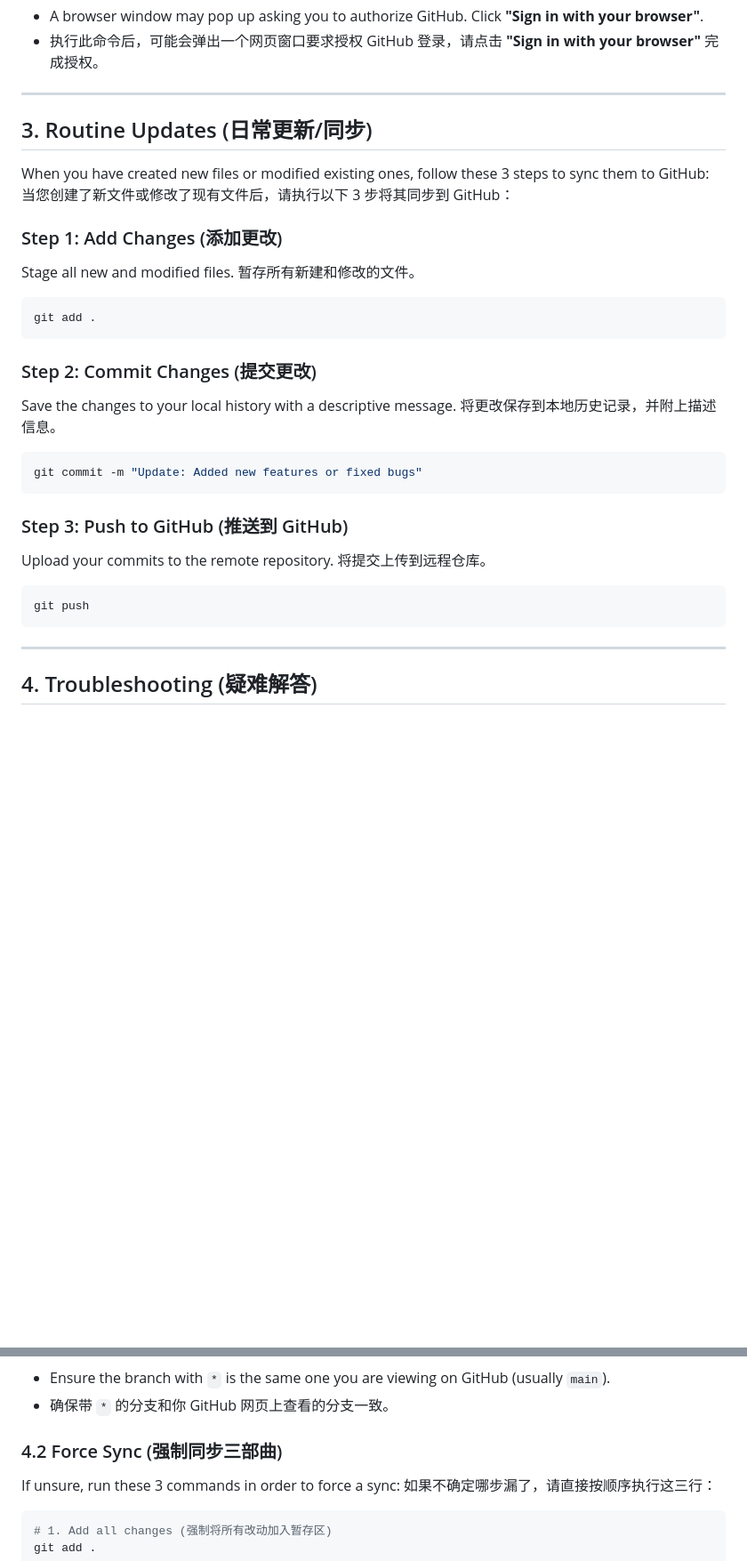
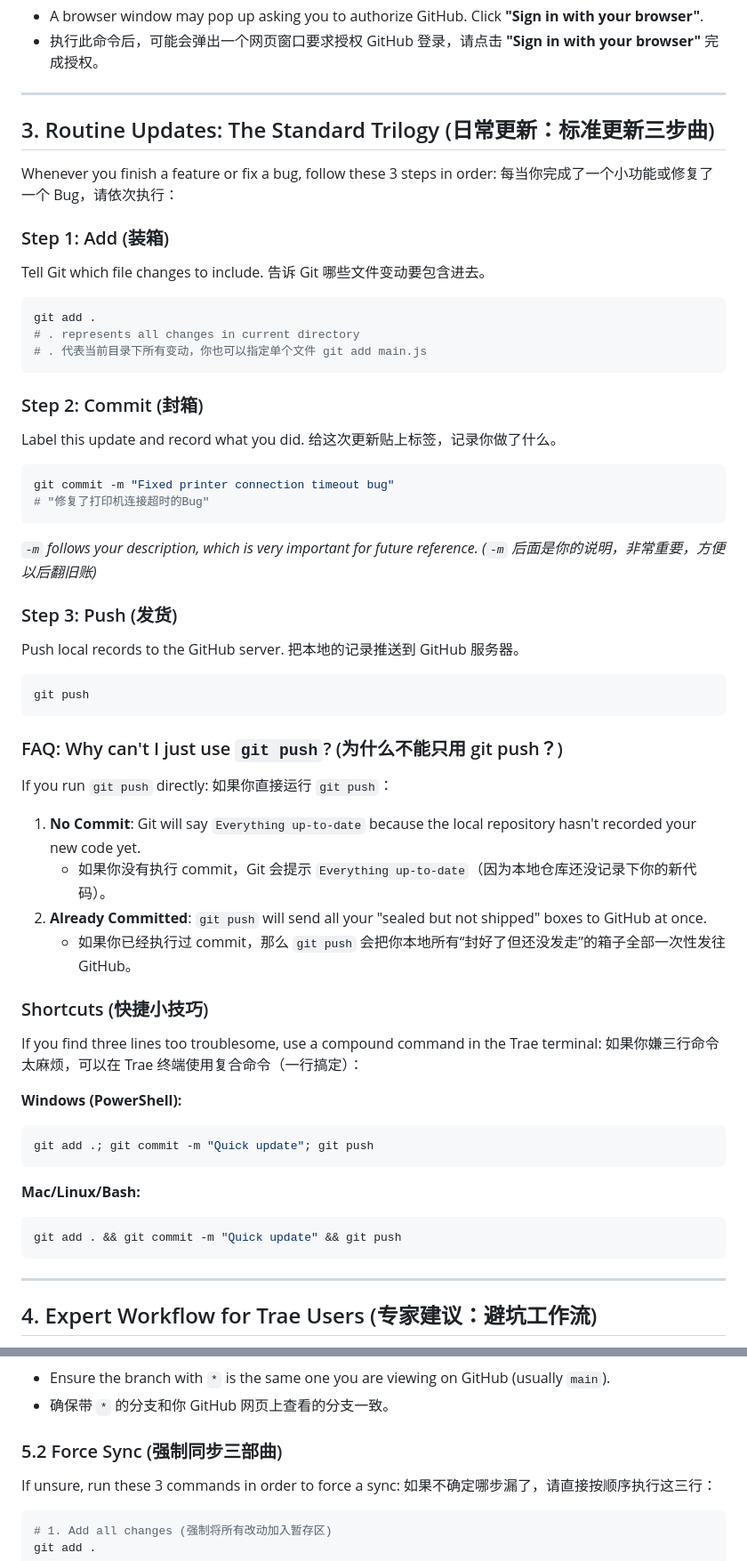
Before and after one commit to willstardu/odoo17print, a Markdown page: GIT_GUIDE.md, 2 parts joined by grey strips. Shown at 89% size. Rendered like a GitHub page; blank space fills up the shorter version.

Commit message:
Enhance GIT_GUIDE.md with expert workflow and detailed steps

````diff
--- a/GIT_GUIDE.md
+++ b/GIT_GUIDE.md
@@ -92,33 +92,60 @@ git push -u origin main
 
 ---
 
-## 3. Routine Updates (日常更新/同步)
+## 3. Routine Updates: The Standard Trilogy (日常更新：标准更新三步曲)
 
-When you have created new files or modified existing ones, follow these 3 steps to sync them to GitHub:
-当您创建了新文件或修改了现有文件后，请执行以下 3 步将其同步到 GitHub：
+Whenever you finish a feature or fix a bug, follow these 3 steps in order:
+每当你完成了一个小功能或修复了一个 Bug，请依次执行：
 
-### Step 1: Add Changes (添加更改)
-Stage all new and modified files.
-暂存所有新建和修改的文件。
+### Step 1: Add (装箱)
+Tell Git which file changes to include.
+告诉 Git 哪些文件变动要包含进去。
 ```bash
 git add .
+# . represents all changes in current directory
+# . 代表当前目录下所有变动，你也可以指定单个文件 git add main.js
 ```
 
-### Step 2: Commit Changes (提交更改)
-Save the changes to your local history with a descriptive message.
-将更改保存到本地历史记录，并附上描述信息。
+### Step 2: Commit (封箱)
+Label this update and record what you did.
+给这次更新贴上标签，记录你做了什么。
 ```bash
-git commit -m "Update: Added new features or fixed bugs"
+git commit -m "Fixed printer connection timeout bug"
+# "修复了打印机连接超时的Bug"
 ```
+*`-m` follows your description, which is very important for future reference. (`-m` 后面是你的说明，非常重要，方便以后翻旧账)*
 
-### Step 3: Push to GitHub (推送到 GitHub)
-Upload your commits to the remote repository.
-将提交上传到远程仓库。
+### Step 3: Push (发货)
+Push local records to the GitHub server.
+把本地的记录推送到 GitHub 服务器。
 ```bash
 git push
 ```
 
+### FAQ: Why can't I just use `git push`? (为什么不能只用 git push？)
+If you run `git push` directly:
+如果你直接运行 `git push`：
+
+1.  **No Commit**: Git will say `Everything up-to-date` because the local repository hasn't recorded your new code yet.
+    *   如果你没有执行 commit，Git 会提示 `Everything up-to-date`（因为本地仓库还没记录下你的新代码）。
+2.  **Already Committed**: `git push` will send all your "sealed but not shipped" boxes to GitHub at once.
+    *   如果你已经执行过 commit，那么 `git push` 会把你本地所有“封好了但还没发走”的箱子全部一次性发往 GitHub。
+
+### Shortcuts (快捷小技巧)
+If you find three lines too troublesome, use a compound command in the Trae terminal:
+如果你嫌三行命令太麻烦，可以在 Trae 终端使用复合命令（一行搞定）：
+
+**Windows (PowerShell):**
+```powershell
+git add .; git commit -m "Quick update"; git push
+```
+
+**Mac/Linux/Bash:**
+```bash
+git add . && git commit -m "Quick update" && git push
+```
+
 ---
 
-## 4. Troubleshooting (疑难解答)
+## 4. Expert Workflow for Trae Users (专家建议：避坑工作流)
 
@@ -137,7 +178,7 @@ Run `git branch`.
 *   Ensure the branch with `*` is the same one you are viewing on GitHub (usually `main`).
 *   确保带 `*` 的分支和你 GitHub 网页上查看的分支一致。
 
-### 4.2 Force Sync (强制同步三部曲)
+### 5.2 Force Sync (强制同步三部曲)
 If unsure, run these 3 commands in order to force a sync:
 如果不确定哪步漏了，请直接按顺序执行这三行：
 
````
Also changed, not shown: other parts of GIT_GUIDE.md (+20 -6 lines).
